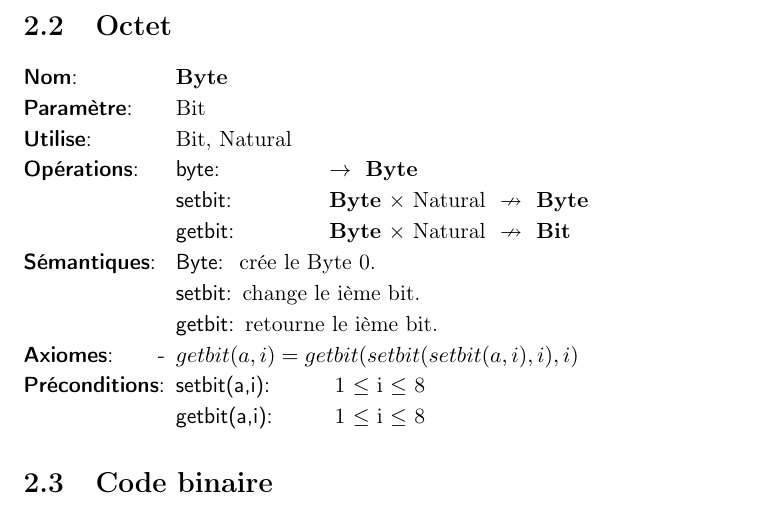
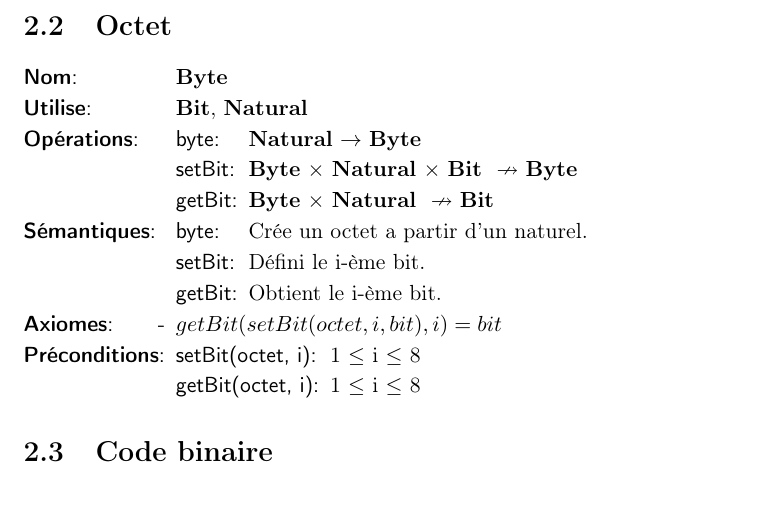
Before and after one commit to AlixANNERAUD/Huffman_compressor, a LaTeX document (rapport/rapport.tex, which reads rapport/analyse/octet.tex): part of page 4 of 13, cut so that both start at the same text. Compiled offline with pdfLaTeX.

Commit message:
Correct byte TAD #3

```diff
--- a/rapport/analyse/octet.tex
+++ b/rapport/analyse/octet.tex
@@ -4,23 +4,22 @@
 
 \begin{tad}
     \tadNom{\byte}
-    \tadParametres{Bit}
-    \tadDependances{Bit, Natural}
-    \begin{tadOperations}{obtenirElement}
-        \tadOperation{byte}{}{\tadParams{\byte}}
-        \tadOperationAvecPreconditions{setbit}{\tadParams{\byte,Natural}}{\tadParams{\byte}}
-        \tadOperationAvecPreconditions{getbit}{\tadParams{\byte, Natural}}{\tadParams{\bit}}
+    \tadDependances{\bit, \naturel}
+    \begin{tadOperations}{getBit}
+        \tadOperation{byte}{\naturel}{\byte}
+        \tadOperationAvecPreconditions{setBit}{\tadParams{\byte,\naturel,\bit}}{\byte}
+        \tadOperationAvecPreconditions{getBit}{\tadParams{\byte, \naturel}}{\bit}
     \end{tadOperations}
-    \begin{tadSemantiques}{\byte}
-        \tadSemantique{Byte}{crée le Byte 0.}
-        \tadSemantique{setbit}{change le ième bit.}
-        \tadSemantique{getbit}{retourne le ième bit.}
+    \begin{tadSemantiques}{getBit}
+        \tadSemantique{byte}{Crée un octet a partir d'un naturel.}
+        \tadSemantique{setBit}{Défini le i-ème bit.}
+        \tadSemantique{getBit}{Obtient le i-ème bit.}
     \end{tadSemantiques}
     \begin{tadAxiomes}
-        \tadAxiome{getbit(a,i)=getbit(setbit(setbit(a,i),i),i)}
+        \tadAxiome{getBit(setBit(octet, i, bit), i) = bit}
     \end{tadAxiomes}
-    \begin{tadPreconditions}{TableDeCodage}
-		\tadPrecondition{setbit(a,i)}{1 $\leq$ i $\leq$ 8}
-		\tadPrecondition{getbit(a,i)}{1 $\leq$ i $\leq$ 8}
+    \begin{tadPreconditions}{getBit(octet, i)}
+		\tadPrecondition{setBit(octet, i)}{1 $\leq$ i $\leq$ 8}
+		\tadPrecondition{getBit(octet, i)}{1 $\leq$ i $\leq$ 8}
     \end{tadPreconditions}
 \end{tad}
```
